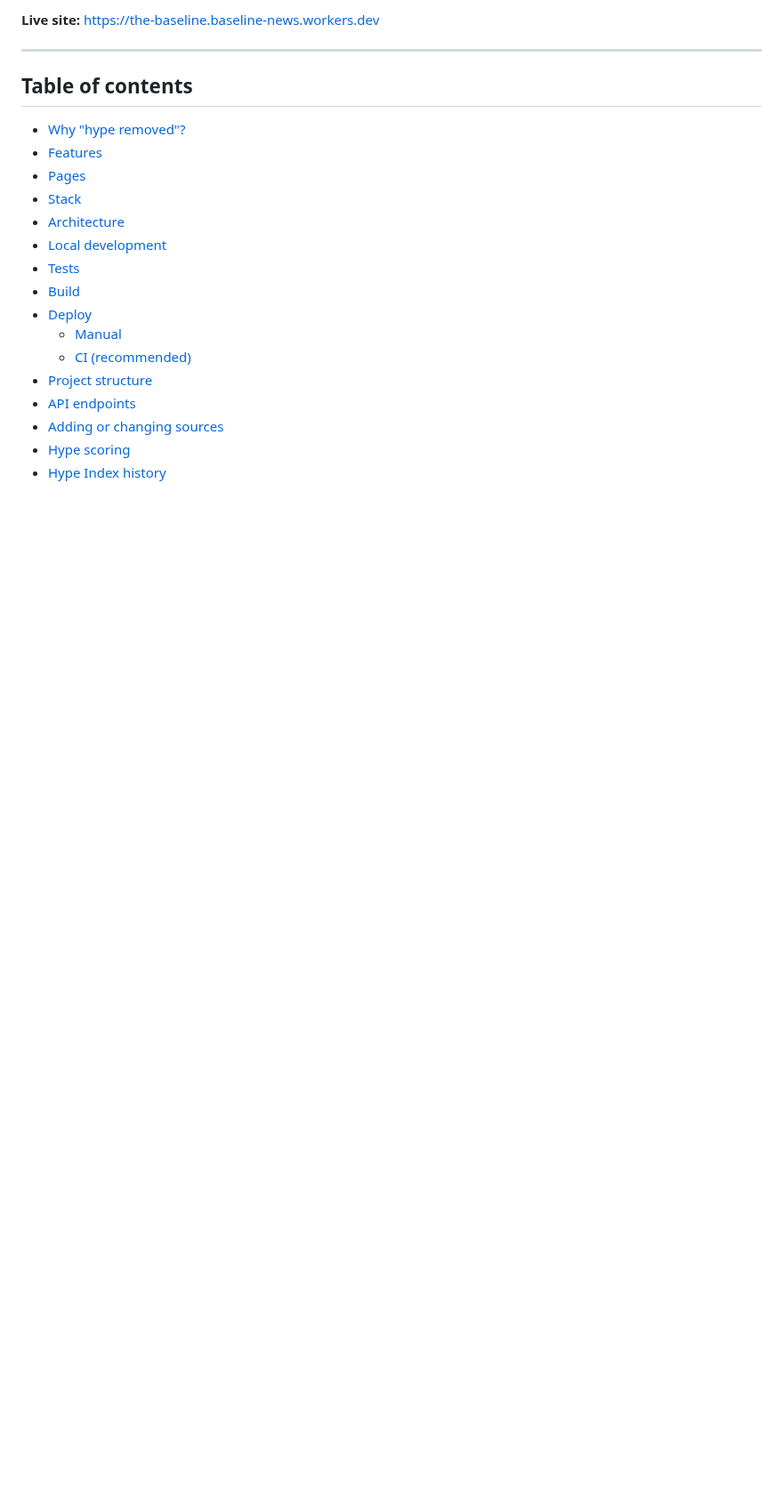
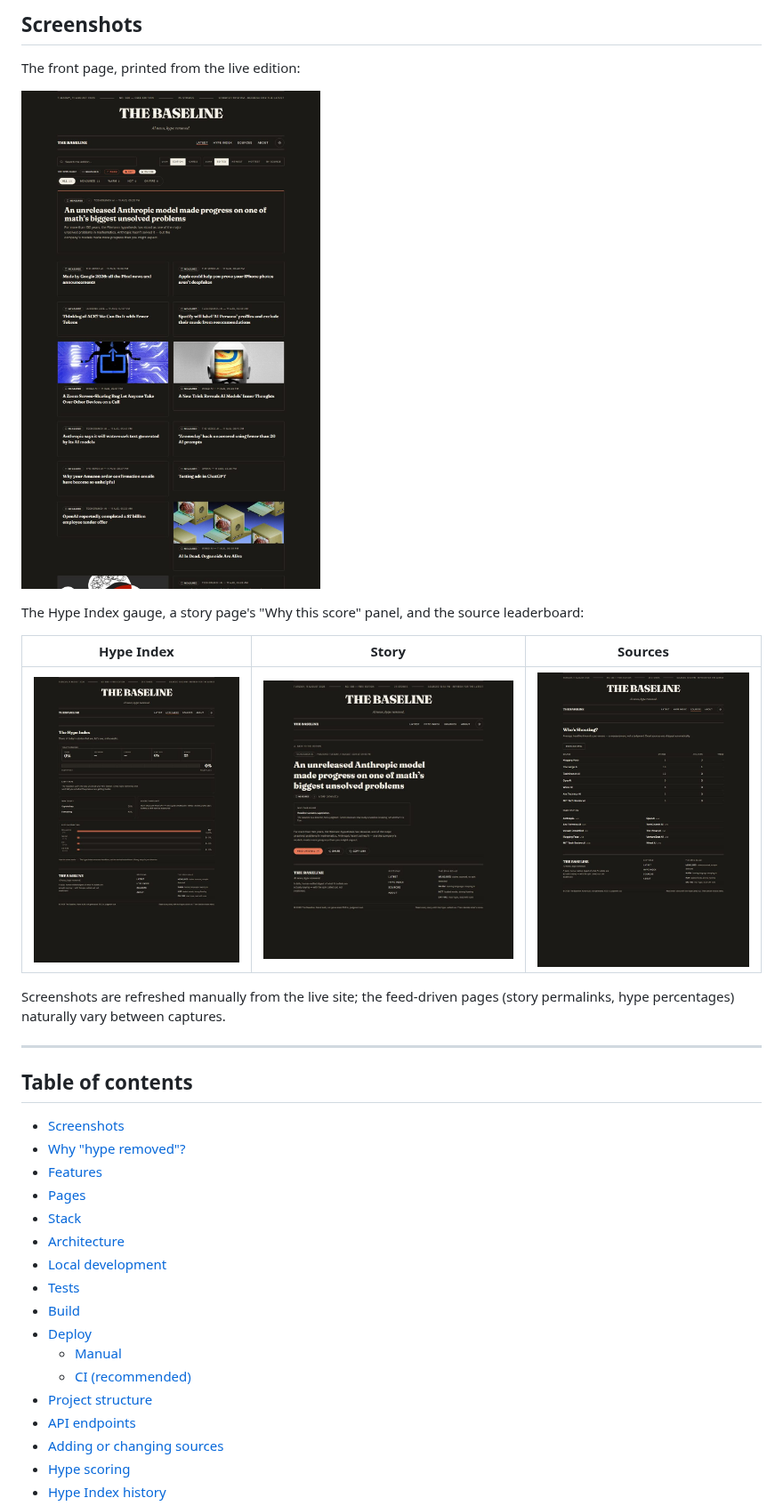
Before and after one commit to sinzo8771-prog/Baseline, a Markdown page: README.md, the part around one of its changes. Shown at 89% size. Drawn GitHub-style; pictures changed too: screenshots/home.jpg (added), screenshots/hype-index.jpg (added), screenshots/sources.jpg (added); blank space fills up the shorter version.

Commit message:
docs: add real screenshots of the live site to the README

```diff
--- a/README.md
+++ b/README.md
@@ -15,10 +15,23 @@ A free, editorial-print AI news site that aggregates RSS from the AI industry an
 
-**Live site:** <https://the-baseline.baseline-news.workers.dev>
+## Screenshots
+
+The front page, printed from the live edition:
+
+![Home — the live edition](screenshots/home.jpg)
+
+The Hype Index gauge, a story page's "Why this score" panel, and the source leaderboard:
+
+| Hype Index | Story | Sources |
+| --- | --- | --- |
+| ![Hype Index](screenshots/hype-index.jpg) | ![Story page](screenshots/story.jpg) | ![Sources](screenshots/sources.jpg) |
+
+Screenshots are refreshed manually from the live site; the feed-driven pages (story permalinks, hype percentages) naturally vary between captures.
 
 ---
 
 ## Table of contents
 
+- [Screenshots](#screenshots)
 - [Why "hype removed"?](#why-hype-removed)
 - [Features](#features)
 - [Pages](#pages)
```
Also changed, not shown: other parts of README.md (+1 -1 lines), screenshots/methodology.jpg (added).
